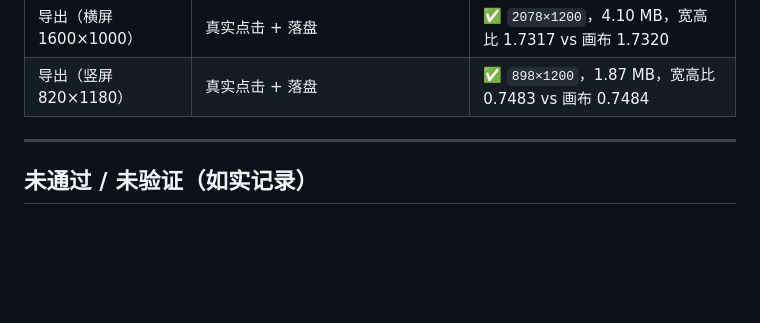
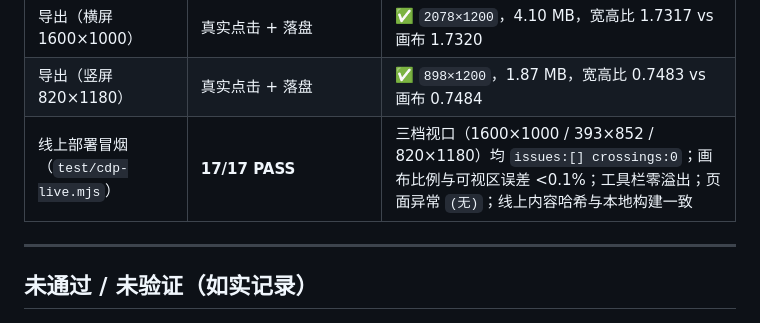
Before and after one commit to Cheeee00/photo-map-wall, a Markdown page: docs/acceptance.md, the part around the change. Drawn GitHub-style; blank space fills up the shorter version.

Commit message:
docs: 部署记录 + 线上冒烟测试 + 公开文档脱敏

```diff
--- a/docs/acceptance.md
+++ b/docs/acceptance.md
@@ -141,6 +141,7 @@
 | 极限缩放后「适应全部」 | — | ✅ 恢复正常 |
 | 导出（横屏 1600×1000） | 真实点击 + 落盘 | ✅ `2078×1200`，4.10 MB，宽高比 1.7317 vs 画布 1.7320 |
 | 导出（竖屏 820×1180） | 真实点击 + 落盘 | ✅ `898×1200`，1.87 MB，宽高比 0.7483 vs 画布 0.7484 |
+| 线上部署冒烟（`test/cdp-live.mjs`） | **17/17 PASS** | 三档视口（1600×1000 / 393×852 / 820×1180）均 `issues:[] crossings:0`；画布比例与可视区误差 <0.1%；工具栏零溢出；页面异常 `(无)`；线上内容哈希与本地构建一致 |
 
 ---
 
```
